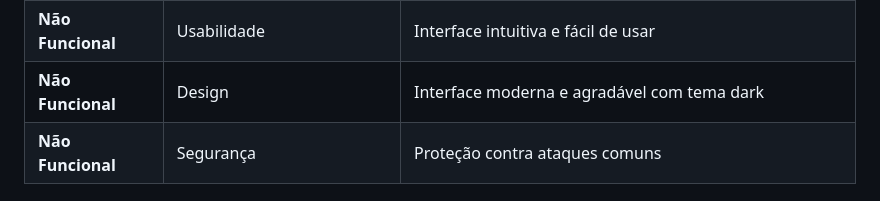
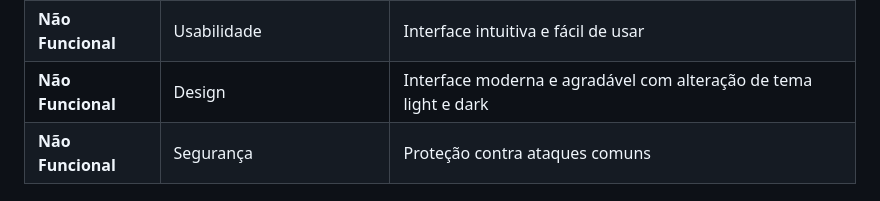
Before and after one commit to LuisAbrantes/TutorTime, a Markdown page: README.md, the part around the change. Drawn GitHub-style.

```diff
--- a/README.md
+++ b/README.md
@@ -47,7 +47,7 @@ O TutorTime é uma plataforma web desenvolvida para facilitar o gerenciamento de
 | **Funcional**       | Manutenibilidade                  | Código organizado e bem estruturado                                                         |
 | **Não Funcional**   | Performance                       | Carregamento rápido das páginas e transições suaves                                         |
 | **Não Funcional**   | Usabilidade                       | Interface intuitiva e fácil de usar                                                         |
-| **Não Funcional**   | Design                            | Interface moderna e agradável com tema dark                                                 |
+| **Não Funcional**   | Design                            | Interface moderna e agradável com alteração de tema light e dark                            |
 | **Não Funcional**   | Segurança                         | Proteção contra ataques comuns                                                              |
 
 
```
